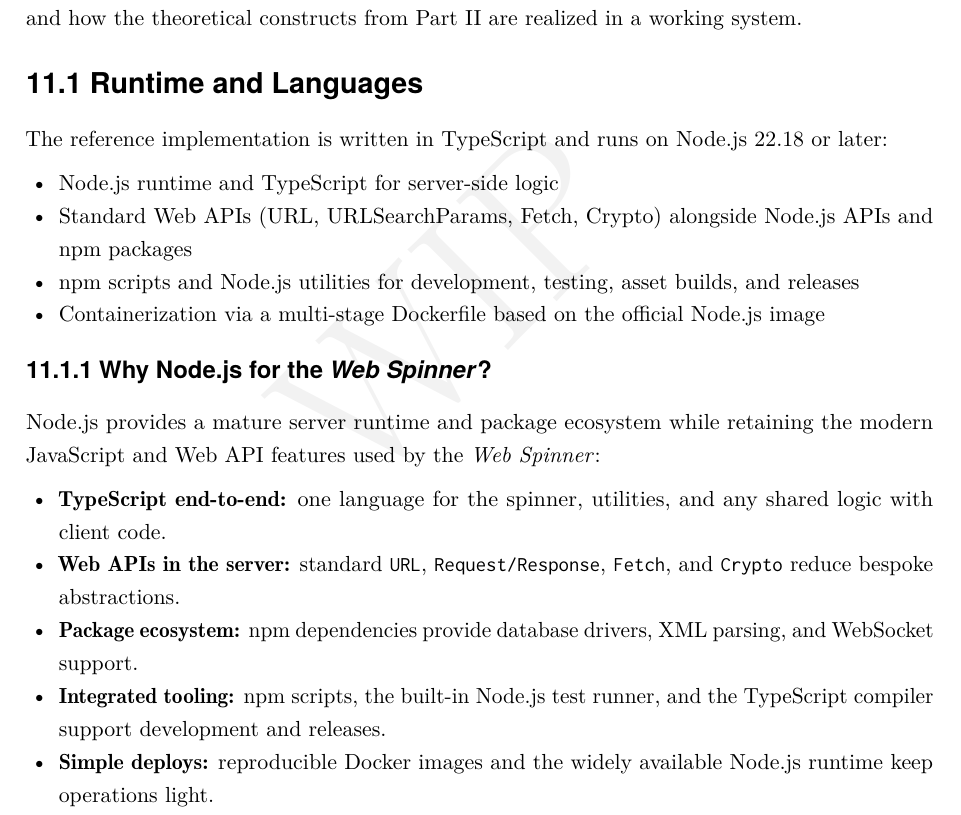
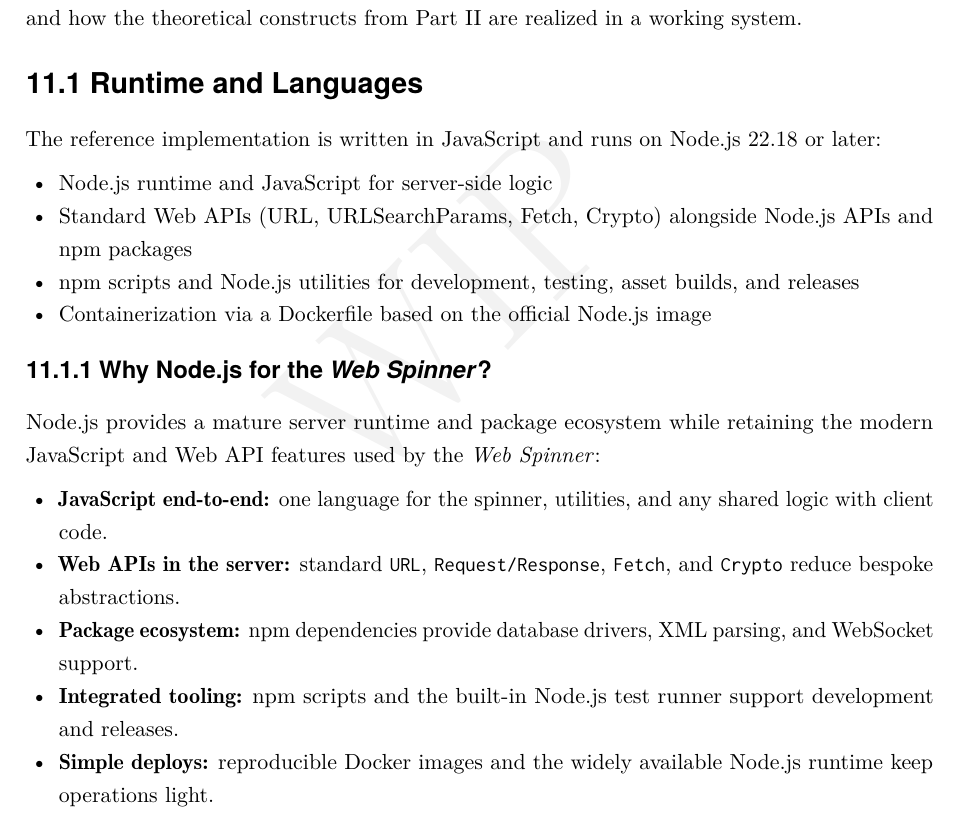
Before and after one commit to spintheweb/book, a LaTeX thesis (main.tex, which reads part2-framework/technology.tex): part of page 81 of 160, cut so that both start at the same text. The pictures show the PDF file SpinTheWeb.pdf that the author committed with the source.

Commit message:
Update technology stack references from TypeScript to JavaScript in documentation and PDF

```diff
--- a/part2-framework/technology.tex
+++ b/part2-framework/technology.tex
@@ -5,12 +5,12 @@
 This chapter documents the concrete technologies used to implement the web spinner mechanics and how the theoretical constructs from Part II are realized in a working system.
 
 \section{Runtime and Languages}
-The reference implementation is written in TypeScript and runs on Node.js 22.18 or later:
+The reference implementation is written in JavaScript and runs on Node.js 22.18 or later:
 \begin{itemize}
-	\item Node.js runtime and TypeScript for server-side logic
+	\item Node.js runtime and JavaScript for server-side logic
 	\item Standard Web APIs (URL, URLSearchParams, Fetch, Crypto) alongside Node.js APIs and npm packages
 	\item npm scripts and Node.js utilities for development, testing, asset builds, and releases
-	\item Containerization via a multi-stage Dockerfile based on the official Node.js image
+	\item Containerization via a Dockerfile based on the official Node.js image
 \end{itemize}
 
 \subsection{Why Node.js for the \webspinner?}
@@ -20,6 +20,6 @@
 	\item \textbf{Web APIs in the server:} standard \texttt{URL}, \texttt{Request/Response}, \texttt{Fetch}, and \texttt{Crypto} reduce bespoke abstractions.
 	\item \textbf{Package ecosystem:} npm dependencies provide database drivers, XML parsing, and WebSocket support.
-	\item \textbf{Integrated tooling:} npm scripts, the built-in Node.js test runner, and the TypeScript compiler support development and releases.
+	\item \textbf{Integrated tooling:} npm scripts and the built-in Node.js test runner support development and releases.
 	\item \textbf{Simple deploys:} reproducible Docker images and the widely available Node.js runtime keep operations light.
 	\item \textbf{Native ESM:} native modules and top-level \texttt{await} fit the compilation model used by \wbll and \wbpl tooling.
 \end{itemize}
```
Also changed, not shown: part2-framework/intro.tex (+1 -1 lines), README.md, SpinTheWeb.pdf, deploy/SpinTheWeb.pdf, part2-framework/technology.tex (4 more changed lines).
